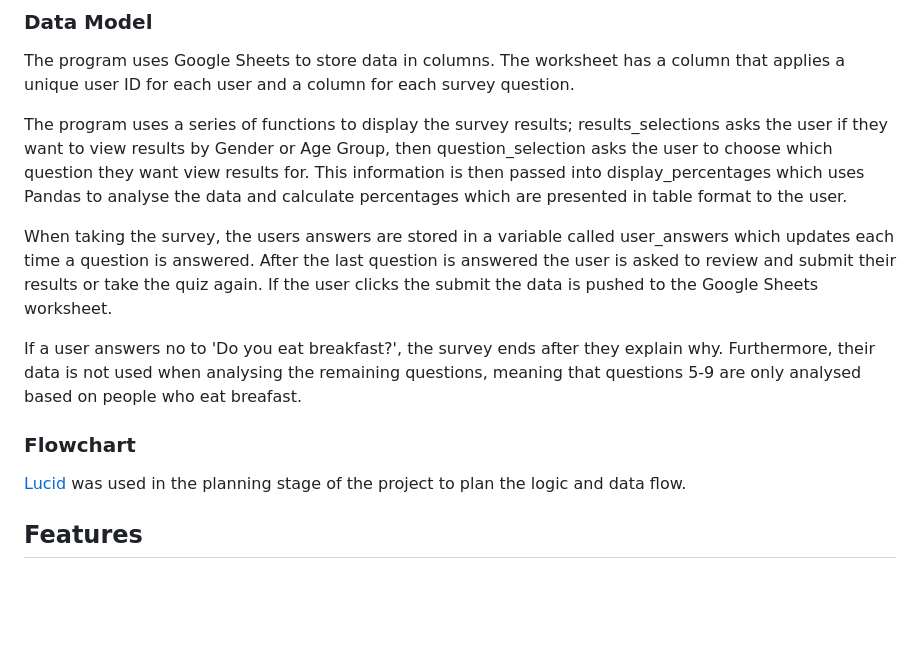
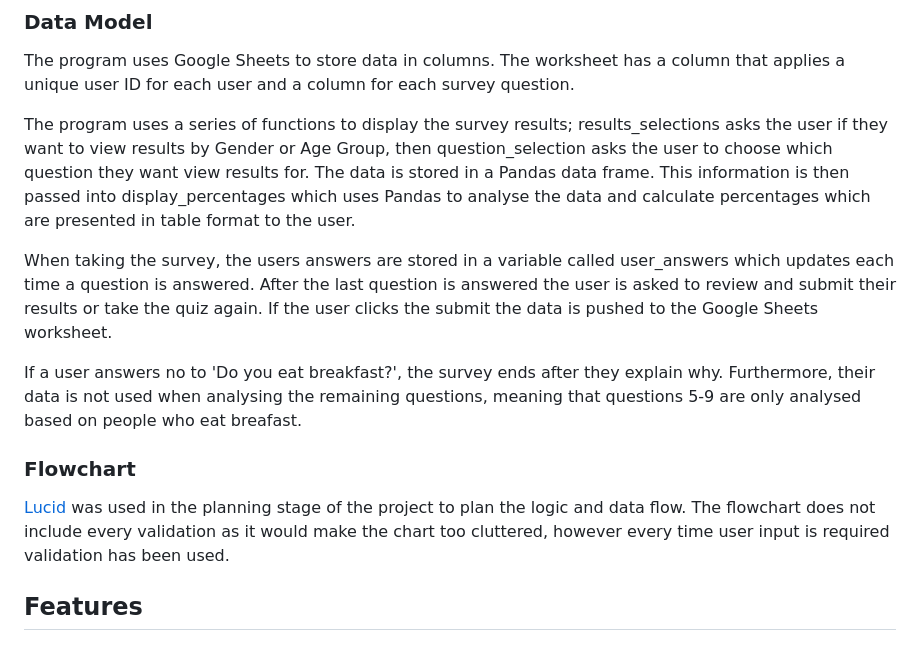
Before and after one commit to orlagh-sweeney/breakfast-survey, a Markdown page: README.md, the part around the change. Drawn GitHub-style; blank space fills up the shorter version.

Commit message:
Update UX section of readme

```diff
--- a/README.md
+++ b/README.md
@@ -57,7 +57,7 @@ Colorama has been used to apply colour to the terminal to make it more readable.
 ### Data Model
 The program uses Google Sheets to store data in columns. The worksheet has a column that applies a unique user ID for each user and a column for each survey question.
 
-The program uses a series of functions to display the survey results; results_selections asks the user if they want to view results by Gender or Age Group, then question_selection asks the user to choose which question they want view results for. This information is then passed into display_percentages which uses Pandas to analyse the data and calculate percentages which are presented in table format to the user.
+The program uses a series of functions to display the survey results; results_selections asks the user if they want to view results by Gender or Age Group, then question_selection asks the user to choose which question they want view results for. The data is stored in a Pandas data frame. This information is then passed into display_percentages which uses Pandas to analyse the data and calculate percentages which are presented in table format to the user.
 
 When taking the survey, the users answers are stored in a variable called user_answers which updates each time a question is answered. After the last question is answered the user is asked to review and submit their results or take the quiz again. If the user clicks the submit the data is pushed to the Google Sheets worksheet.
 
@@ -65,6 +65,7 @@ If a user answers no to 'Do you eat breakfast?', the survey ends after they expl
 
 ### Flowchart
 [Lucid](https://lucid.app/documents#/dashboard) was used in the planning stage of the project to plan the logic and data flow.
+The flowchart does not include every validation as it would make the chart too cluttered, however every time user input is required validation has been used.
 
 ## Features
 
```
